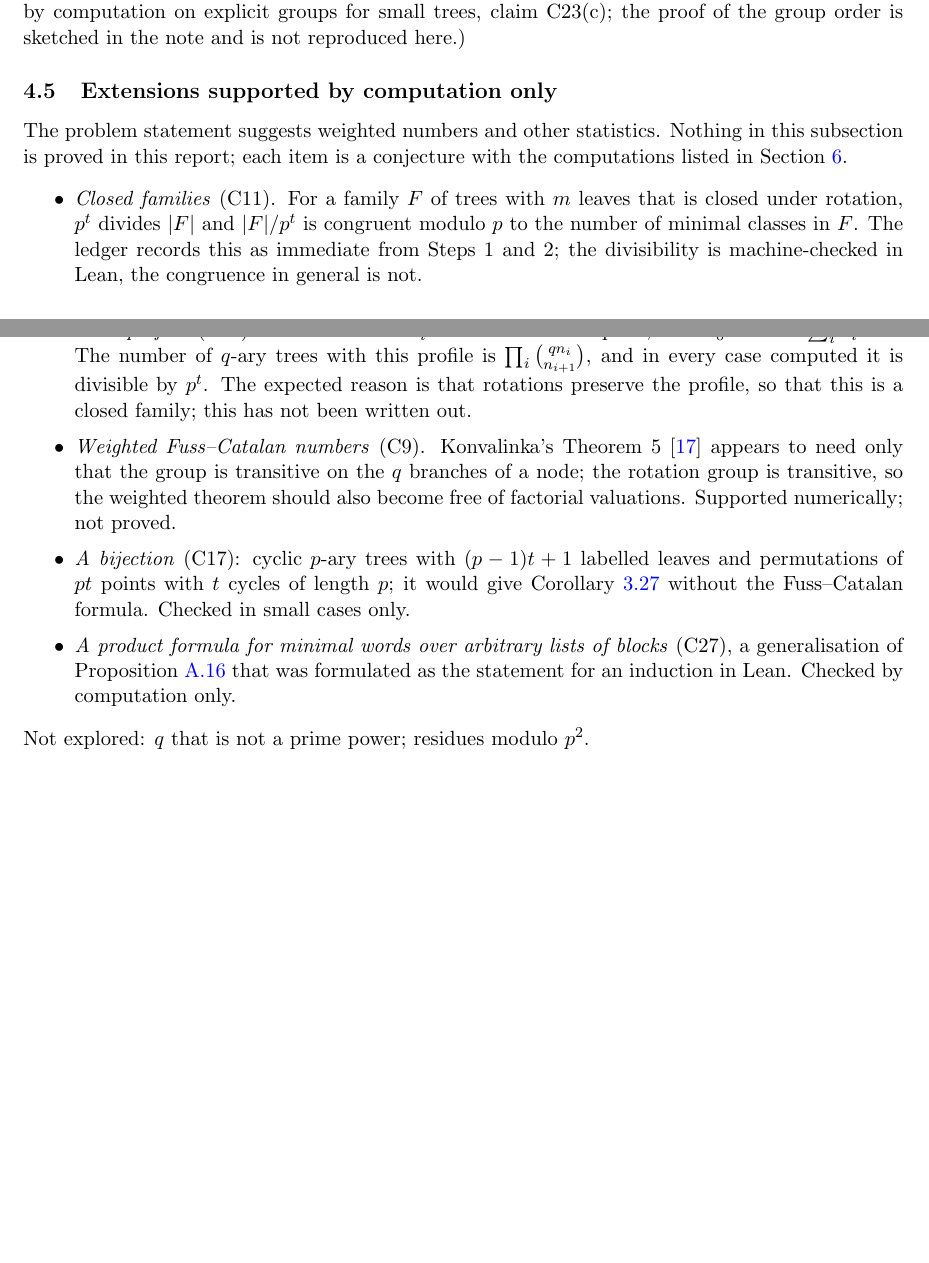
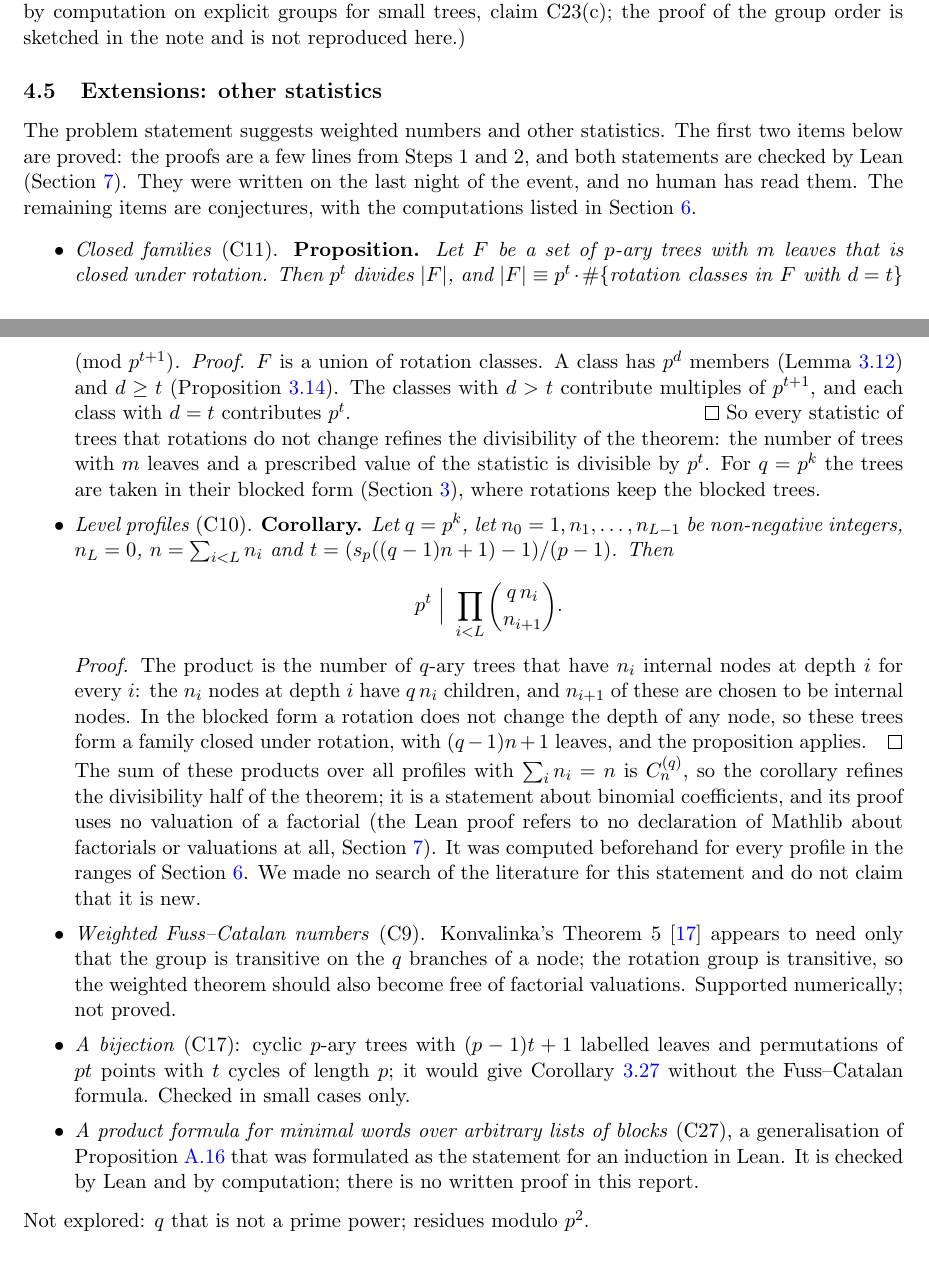
Before and after one commit to syomazh/mighty-math-magicians, a LaTeX paper (report/report.tex): two parts of pages 29 and 30 of 68 before the commit and two parts of pages 29 and 30 of 69 after it, joined at a grey line, cut so that both start at the same text, the shorter picture padded with empty space. Compiled offline with pdfLaTeX.

Commit message:
Lean: rotation-closed families (C11) and level profiles (C10: p^t divides every product of binom(q n_i, n_(i+1))); report updated
Closed.lean, Profile.lean (Claude agent, brief W047). The level-profile statement was a conjecture supported by computation;
it is now proved (a few lines from Steps 1 and 2) and checked by Lean in Mathlib's terms, with no factorial or valuation lemma.
Full build on Lean v4.35.0 / Mathlib v4.35.0: 3277 jobs, no sorry, standard axioms (167 audit lines).

Co-Authored-By: Claude Fable 5.2 <noreply@anthropic.com>

```diff
--- a/report/report.tex
+++ b/report/report.tex
@@ -1253,18 +1254,36 @@ the symmetric group on their leaves.} This remark is the one place in this subse
 appears. (Checked by computation on explicit groups for small trees, claim C23(c); the proof of the group
 order is sketched in the note and is not reproduced here.)
 
-\subsection{Extensions supported by computation only}\label{sec:extensions}
-The problem statement suggests weighted numbers and other statistics. Nothing in this subsection is proved in
-this report; each item is a conjecture with the computations listed in Section~\ref{sec:computations}.
+\subsection{Extensions: other statistics}\label{sec:extensions}
+The problem statement suggests weighted numbers and other statistics. The first two items below are proved:
+the proofs are a few lines from Steps~1 and~2, and both statements are checked by Lean
+(Section~\ref{sec:lean}). They were written on the last night of the event, and no human has read them. The
+remaining items are conjectures, with the computations listed in Section~\ref{sec:computations}.
 \begin{itemize}[itemsep=1pt]
-\item \emph{Closed families} (C11). For a family $F$ of trees with $m$ leaves that is closed under rotation,
- $p^t$ divides $|F|$ and $|F|/p^t$ is congruent modulo $p$ to the number of minimal classes in $F$. The
- ledger records this as immediate from Steps~1 and~2; the divisibility is machine-checked in Lean, the
- congruence in general is not.
-\item \emph{Level profiles} (C10). Fix the number $n_i$ of nodes at each depth $i$, with $n_0=1$ and
- $\sum_in_i=n$. The number of $q$-ary trees with this profile is $\prod_i\binom{qn_i}{n_{i+1}}$, and in every
- case computed it is divisible by $p^t$. The expected reason is that rotations preserve the profile, so that
- this is a closed family; this has not been written out.
+\item \emph{Closed families} (C11). \textbf{Proposition.} \emph{Let $F$ be a set of $p$-ary trees with $m$
+ leaves that is closed under rotation. Then $p^t$ divides $|F|$, and
+ $|F|\equiv p^t\cdot\#\{\text{rotation classes in }F\text{ with }d=t\}\pmod{p^{t+1}}$.}
+ \emph{Proof.} $F$ is a union of rotation classes. A class has $p^{d}$ members
+ (Lemma~\ref{main:lem:class-size}) and $d\ge t$ (Proposition~\ref{main:prop:lower-bound}). The classes with
+ $d>t$ contribute multiples of $p^{t+1}$, and each class with $d=t$ contributes $p^t$. \qed\
+ So every statistic of trees that rotations do not change refines the divisibility of the theorem: the number
+ of trees with $m$ leaves and a prescribed value of the statistic is divisible by $p^t$. For $q=p^k$ the
+ trees are taken in their blocked form (Section~\ref{sec:mainproof}), where rotations keep the blocked trees.
+\item \emph{Level profiles} (C10). \textbf{Corollary.} \emph{Let $q=p^k$, let $n_0=1,n_1,\dots,n_{L-1}$ be
+ non-negative integers, $n_L=0$, $n=\sum_{i<L}n_i$ and $t=(s_p((q-1)n+1)-1)/(p-1)$. Then}
+ \[
+  p^t\ \Big|\ \prod_{i<L}\binom{q\,n_i}{n_{i+1}} .
+ \]
+ \emph{Proof.} The product is the number of $q$-ary trees that have $n_i$ internal nodes at depth $i$ for
+ every $i$: the $n_i$ nodes at depth $i$ have $q\,n_i$ children, and $n_{i+1}$ of these are chosen to be
+ internal nodes. In the blocked form a rotation does not change the depth of any node, so these trees form a
+ family closed under rotation, with $(q-1)n+1$ leaves, and the proposition applies. \qed\
+ The sum of these products over all profiles with $\sum_in_i=n$ is $C_n^{(q)}$, so the corollary refines the
+ divisibility half of the theorem; it is a statement about binomial coefficients, and its proof uses no
+ valuation of a factorial (the Lean proof refers to no declaration of Mathlib about factorials or
+ valuations at all, Section~\ref{sec:lean}). It was computed beforehand for every profile in the ranges of
+ Section~\ref{sec:computations}. We made no search of the literature for this statement and do not claim
+ that it is new.
 \item \emph{Weighted Fuss--Catalan numbers} (C9). Konvalinka's Theorem~5 \cite{Konvalinka} appears to need
  only that the group is transitive on the $q$ branches of a node; the rotation group is transitive, so the
  weighted theorem should also become free of factorial valuations. Supported numerically; not proved.
@@ -1272,8 +1291,8 @@ this report; each item is a conjecture with the computations listed in Section~\
  points with $t$ cycles of length $p$; it would give Corollary~\ref{main:cor:exact-count} without the
  Fuss--Catalan formula. Checked in small cases only.
 \item \emph{A product formula for minimal words over arbitrary lists of blocks} (C27), a generalisation of
- Proposition~\ref{path:prop:count} that was formulated as the statement for an induction in Lean. Checked by
- computation only.
+ Proposition~\ref{path:prop:count} that was formulated as the statement for an induction in Lean. It is
+ checked by Lean and by computation; there is no written proof in this report.
 \end{itemize}
 Not explored: $q$ that is not a prime power; residues modulo $p^2$.
 
```
Also changed, not shown: report/report.pdf, report/report.tex (49 more changed lines), 3 other files.
